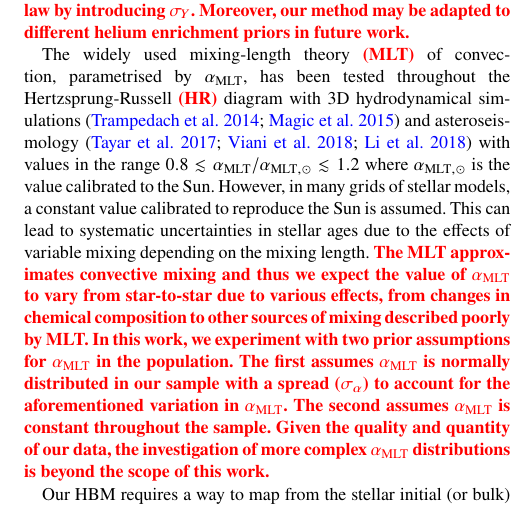
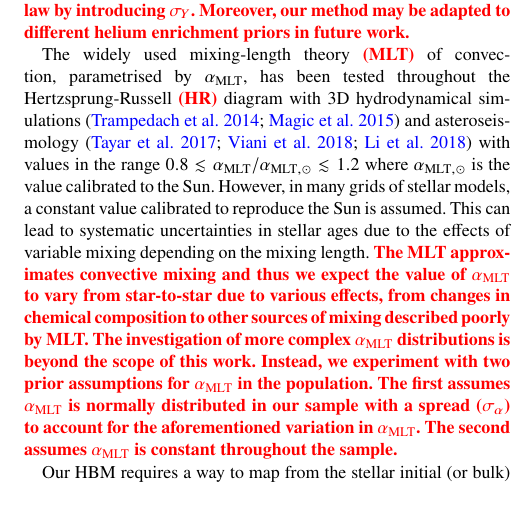
Before and after one commit to alexlyttle/hmd-paper, a LaTeX paper (main.tex): part of one column of page 2 of 21, cut so that both start at the same text. Compiled offline with pdfLaTeX.

Commit message:
Update MLT intro with Hin's suggestion

```diff
--- a/main.tex
+++ b/main.tex
@@ -170,7 +170,7 @@ To describe the distribution of $Y$ in this work, we assume a linear helium enri
 
 % We assumed a linear helium enrichment law dependent only on theinitial heavy element abundance,푍init. However, helium enrichmentcould vary non-linearly depending on other chemical abundances(West & Heger 2013) or the location of the star in the Milky Way(Frebel 2010). Our model has the advantage of being adaptable todifferent population priors, stellar inputs, and observables. Futurework will explore the helium enrichment relation further, with theinclusion of metal-poor stars and a dependence on different chemicalabundances.
 
-The widely used mixing-length theory \textbf{\color{red} (MLT)} of convection, parametrised by $\mlt$, has been tested throughout the Hertzsprung-Russell \textbf{\color{red} (HR)} diagram with 3D hydrodynamical simulations \citep{Trampedach.Stein.ea2014, Magic.Weiss.ea2015} and asteroseismology \citep{Tayar.Somers.ea2017, Viani.Basu.ea2018, Li.Bedding.ea2018} with values in the range $0.8 \lesssim \mlt/\alpha_{\mathrm{MLT}, \odot} \lesssim 1.2$ where $\alpha_{\mathrm{MLT}, \odot}$ is the value calibrated to the Sun. However, in many grids of stellar models, a constant value calibrated to reproduce the Sun is assumed. This can lead to systematic uncertainties in stellar ages due to the effects of variable mixing depending on the mixing length. \textbf{\color{red} The MLT approximates convective mixing and thus we expect the value of $\mlt$ to vary from star-to-star due to various effects, from changes in chemical composition to other sources of mixing described poorly by MLT. In this work, we experiment with two prior assumptions for $\mlt$ in the population. The first assumes $\mlt$ is normally distributed in our sample with a spread ($\sigma_\alpha$) to account for the aforementioned variation in $\mlt$. The second assumes $\mlt$ is constant throughout the sample. Given the quality and quantity of our data, the investigation of more complex $\mlt$ distributions is beyond the scope of this work.}
+The widely used mixing-length theory \textbf{\color{red} (MLT)} of convection, parametrised by $\mlt$, has been tested throughout the Hertzsprung-Russell \textbf{\color{red} (HR)} diagram with 3D hydrodynamical simulations \citep{Trampedach.Stein.ea2014, Magic.Weiss.ea2015} and asteroseismology \citep{Tayar.Somers.ea2017, Viani.Basu.ea2018, Li.Bedding.ea2018} with values in the range $0.8 \lesssim \mlt/\alpha_{\mathrm{MLT}, \odot} \lesssim 1.2$ where $\alpha_{\mathrm{MLT}, \odot}$ is the value calibrated to the Sun. However, in many grids of stellar models, a constant value calibrated to reproduce the Sun is assumed. This can lead to systematic uncertainties in stellar ages due to the effects of variable mixing depending on the mixing length. \textbf{\color{red} The MLT approximates convective mixing and thus we expect the value of $\mlt$ to vary from star-to-star due to various effects, from changes in chemical composition to other sources of mixing described poorly by MLT. The investigation of more complex $\mlt$ distributions is beyond the scope of this work. Instead, we experiment with two prior assumptions for $\mlt$ in the population. The first assumes $\mlt$ is normally distributed in our sample with a spread ($\sigma_\alpha$) to account for the aforementioned variation in $\mlt$. The second assumes $\mlt$ is constant throughout the sample.}
 
 % We assume that convection in stars of a sim-ilar mass, evolutionary stage and area of the HR diagram may beapproximated using a similar value of훼MLT, but the accuracy of the\textbf{\color{red} MLT} may vary from star-to-star. There is theoreticalevidence for such a variation with[M/H],푇eff, andlog푔in 3D hy-drodynamical stellar models (Magic et al. 2015; Viani et al. 2018).However, investigating such dependencies are beyond this scope ofthis paper. Given the small range of our sample, any such variationwill be absorbed by the spread parameter,휎훼.
 
```
